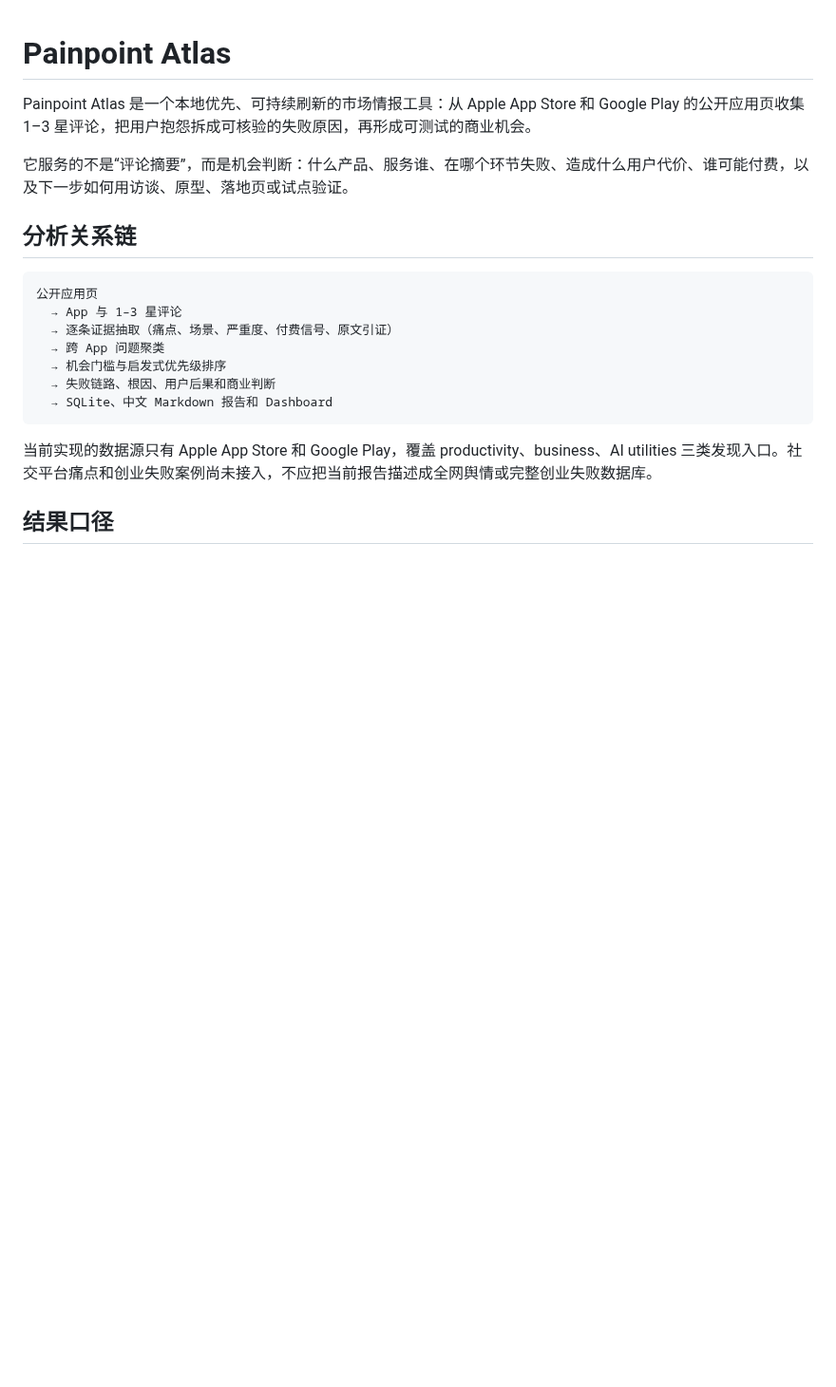
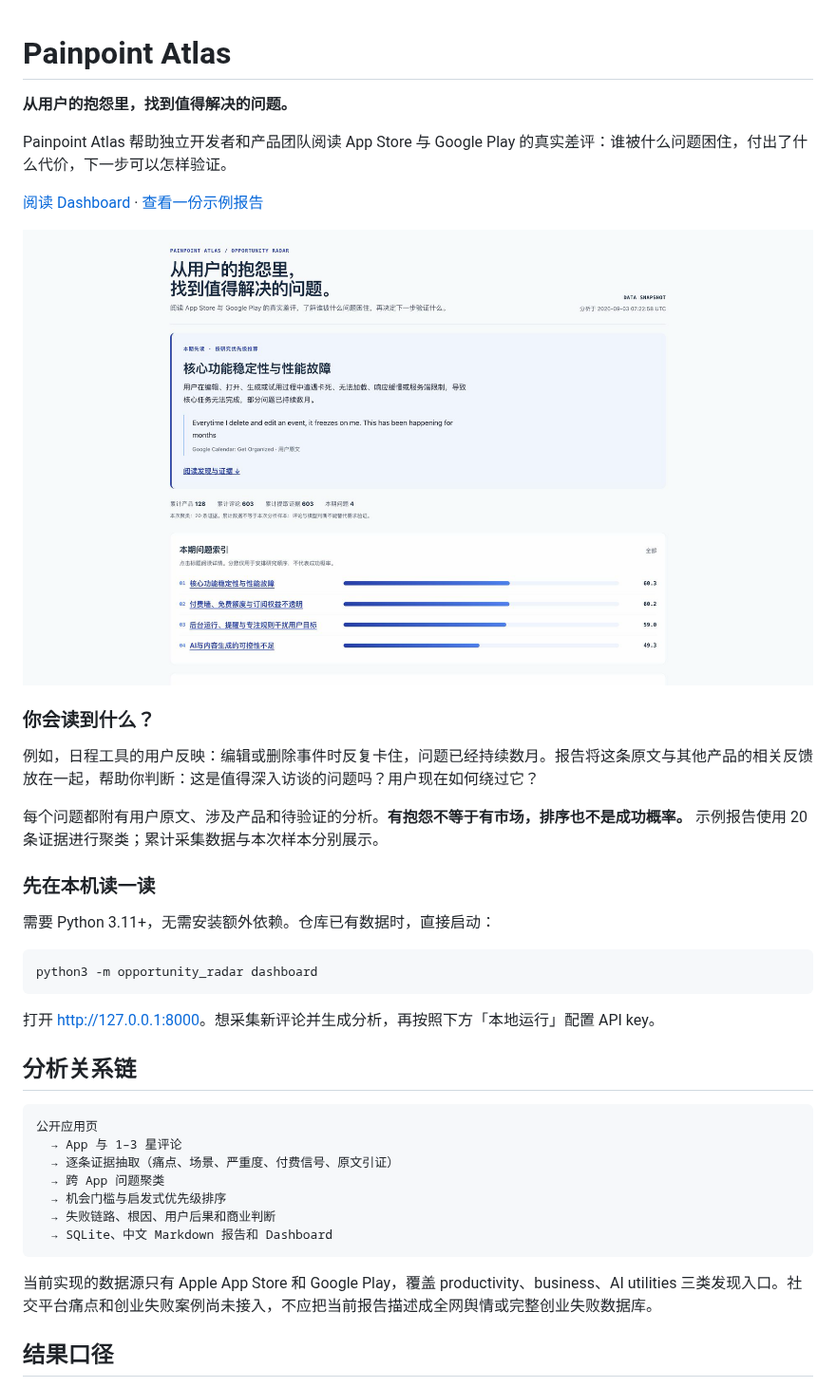
Before and after one commit to kelvinlee97/painpoint-atlas, a Markdown page: README.md, the part around the change. Shown at 95% size. Drawn GitHub-style; pictures changed too: docs/dashboard.png (added); blank space fills up the shorter version.

Commit message:
feat: make Painpoint Atlas easier to read (#24)

````diff
--- a/README.md
+++ b/README.md
@@ -1,8 +1,28 @@
 # Painpoint Atlas
 
-Painpoint Atlas 是一个本地优先、可持续刷新的市场情报工具：从 Apple App Store 和 Google Play 的公开应用页收集 1–3 星评论，把用户抱怨拆成可核验的失败原因，再形成可测试的商业机会。
+**从用户的抱怨里，找到值得解决的问题。**
 
-它服务的不是“评论摘要”，而是机会判断：什么产品、服务谁、在哪个环节失败、造成什么用户代价、谁可能付费，以及下一步如何用访谈、原型、落地页或试点验证。
+Painpoint Atlas 帮助独立开发者和产品团队阅读 App Store 与 Google Play 的真实差评：谁被什么问题困住，付出了什么代价，下一步可以怎样验证。
+
+[阅读 Dashboard](https://kelvinlee97.github.io/painpoint-atlas/) · [查看一份示例报告](reports/2026-09-03.md#executive-summary)
+
+![Painpoint Atlas：本期发现与用户证据](docs/dashboard.png)
+
+### 你会读到什么？
+
+例如，日程工具的用户反映：编辑或删除事件时反复卡住，问题已经持续数月。报告将这条原文与其他产品的相关反馈放在一起，帮助你判断：这是值得深入访谈的问题吗？用户现在如何绕过它？
+
+每个问题都附有用户原文、涉及产品和待验证的分析。**有抱怨不等于有市场，排序也不是成功概率。** 示例报告使用 20 条证据进行聚类；累计采集数据与本次样本分别展示。
+
+### 先在本机读一读
+
+需要 Python 3.11+，无需安装额外依赖。仓库已有数据时，直接启动：
+
+```bash
+python3 -m opportunity_radar dashboard
+```
+
+打开 <http://127.0.0.1:8000>。想采集新评论并生成分析，再按照下方「本地运行」配置 API key。
 
 ## 分析关系链
 
````
Also changed, not shown: 3 other files.
